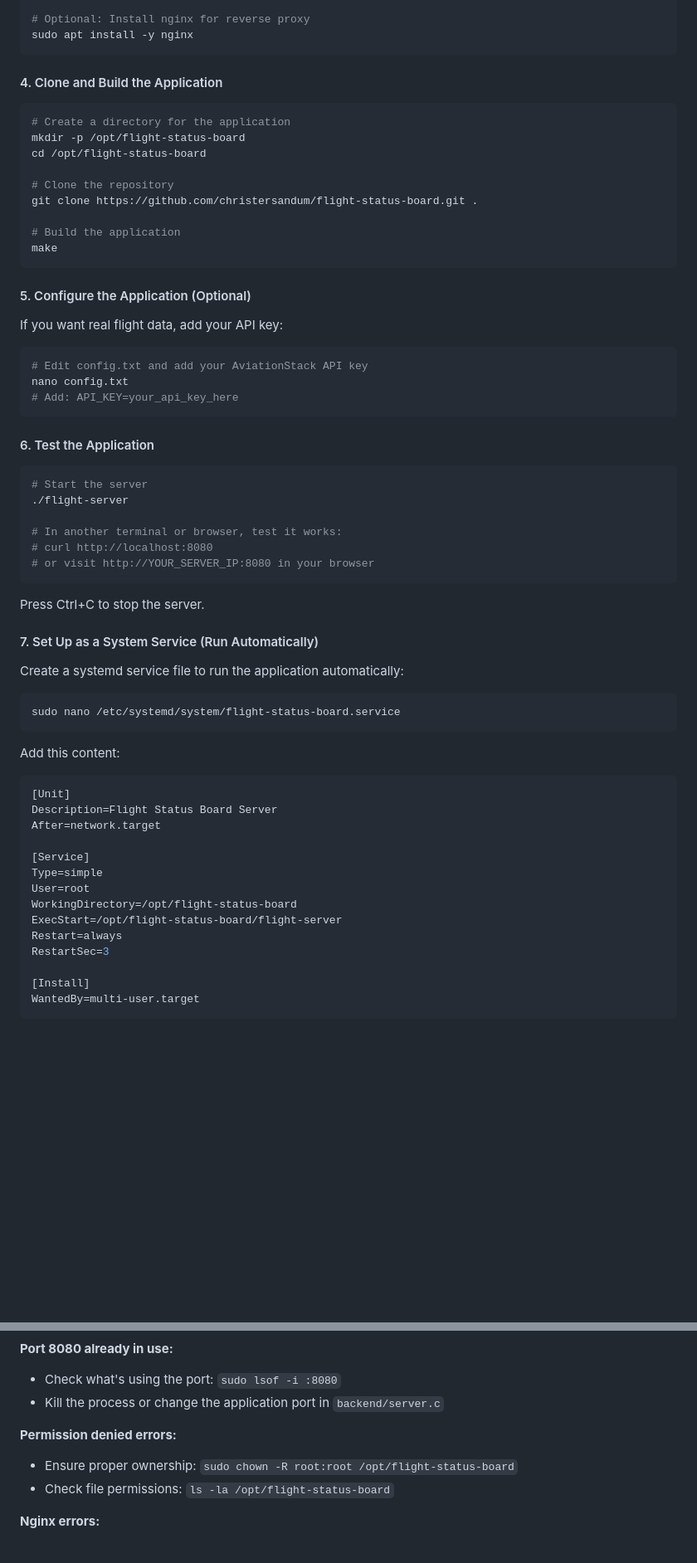
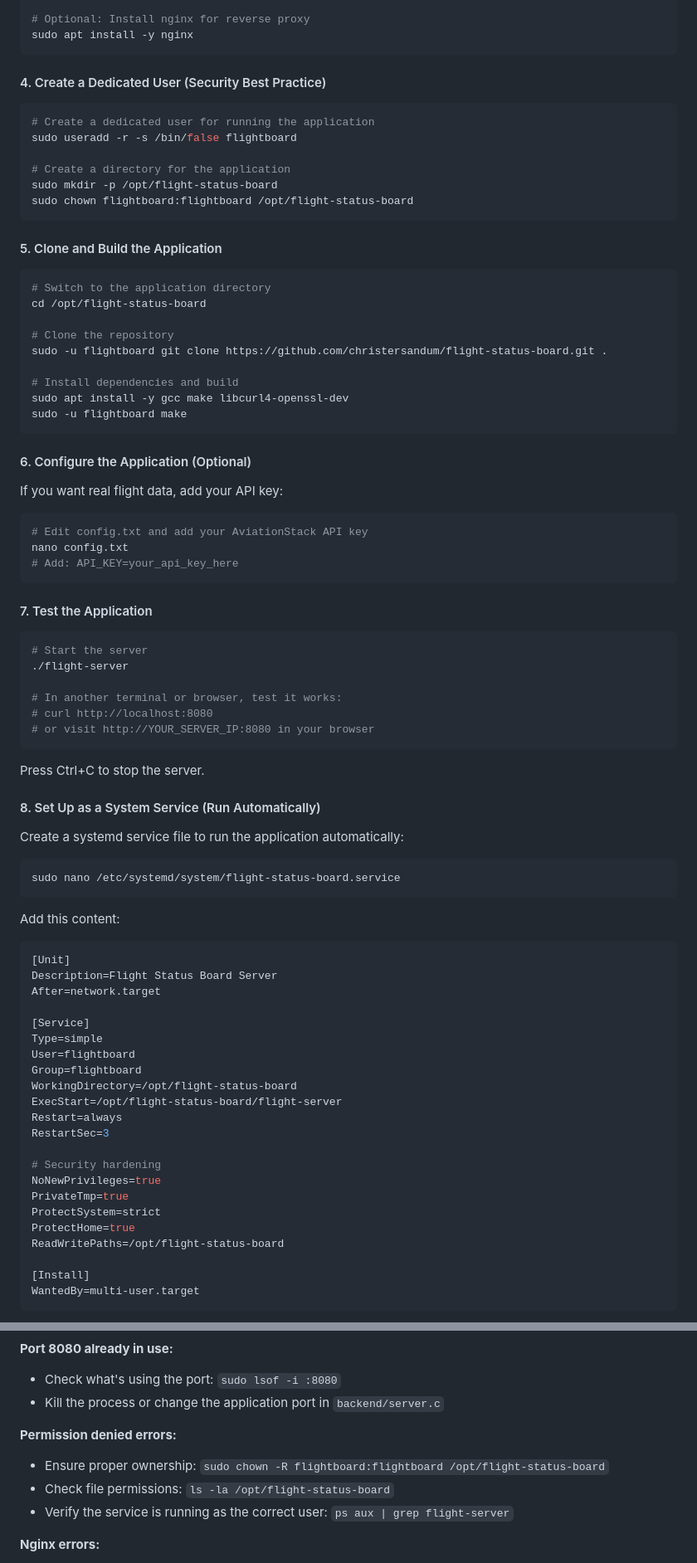
Before and after one commit to christersandum/flight-status-board, a Markdown page: README.md, 2 parts joined by grey strips. Shown at 83% size. Drawn GitHub-style; blank space fills up the shorter version.

Commit message:
Improve security: use dedicated non-root user and update Google Domains reference
Co-authored-by: christersandum <256950573+christersandum@users.noreply.github.com>

````diff
--- a/README.md
+++ b/README.md
@@ -60,21 +60,32 @@ sudo apt install -y gcc make libcurl4-openssl-dev git
 sudo apt install -y nginx
 ```
 
-#### 4. Clone and Build the Application
+#### 4. Create a Dedicated User (Security Best Practice)
 
 ```bash
+# Create a dedicated user for running the application
+sudo useradd -r -s /bin/false flightboard
+
 # Create a directory for the application
-mkdir -p /opt/flight-status-board
+sudo mkdir -p /opt/flight-status-board
+sudo chown flightboard:flightboard /opt/flight-status-board
+```
+
+#### 5. Clone and Build the Application
+
+```bash
+# Switch to the application directory
 cd /opt/flight-status-board
 
 # Clone the repository
-git clone https://github.com/christersandum/flight-status-board.git .
+sudo -u flightboard git clone https://github.com/christersandum/flight-status-board.git .
 
-# Build the application
-make
+# Install dependencies and build
+sudo apt install -y gcc make libcurl4-openssl-dev
+sudo -u flightboard make
 ```
 
-#### 5. Configure the Application (Optional)
+#### 6. Configure the Application (Optional)
 
 If you want real flight data, add your API key:
 
@@ -84,7 +95,7 @@ nano config.txt
 # Add: API_KEY=your_api_key_here
 ```
 
-#### 6. Test the Application
+#### 7. Test the Application
 
 ```bash
 # Start the server
@@ -97,7 +108,7 @@ nano config.txt
 
 Press Ctrl+C to stop the server.
 
-#### 7. Set Up as a System Service (Run Automatically)
+#### 8. Set Up as a System Service (Run Automatically)
 
 Create a systemd service file to run the application automatically:
 
@@ -114,11 +125,19 @@ After=network.target
 
 [Service]
 Type=simple
-User=root
+User=flightboard
+Group=flightboard
 WorkingDirectory=/opt/flight-status-board
 ExecStart=/opt/flight-status-board/flight-server
 Restart=always
 RestartSec=3
+
+# Security hardening
+NoNewPrivileges=true
+PrivateTmp=true
+ProtectSystem=strict
+ProtectHome=true
+ReadWritePaths=/opt/flight-status-board
 
 [Install]
 WantedBy=multi-user.target
@@ -378,8 +397,9 @@ For easier deployment and portability, you can use Docker (see the Dockerfile in
 - Kill the process or change the application port in `backend/server.c`
 
 **Permission denied errors:**
-- Ensure proper ownership: `sudo chown -R root:root /opt/flight-status-board`
+- Ensure proper ownership: `sudo chown -R flightboard:flightboard /opt/flight-status-board`
 - Check file permissions: `ls -la /opt/flight-status-board`
+- Verify the service is running as the correct user: `ps aux | grep flight-server`
 
 **Nginx errors:**
 - Test configuration: `sudo nginx -t`
````
Also changed, not shown: other parts of README.md (+4 -4 lines).
